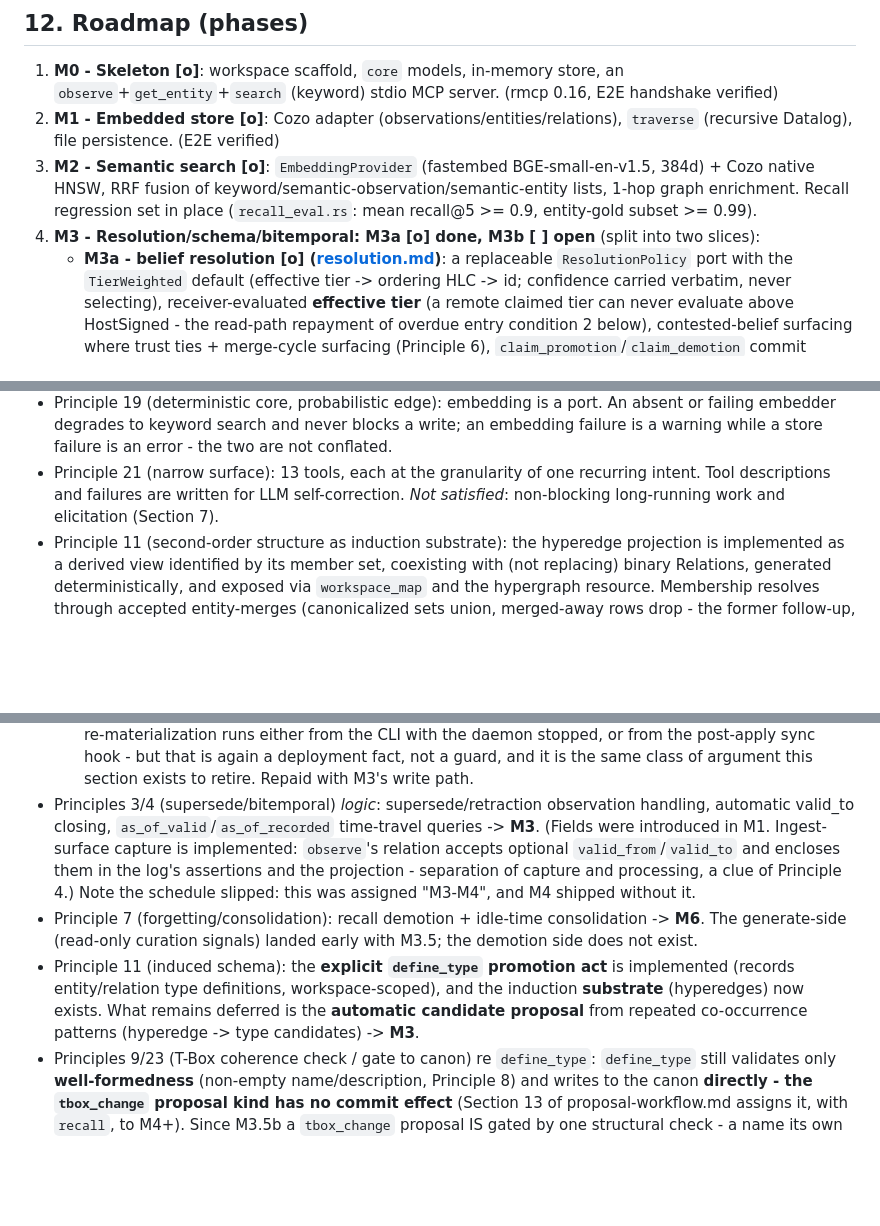
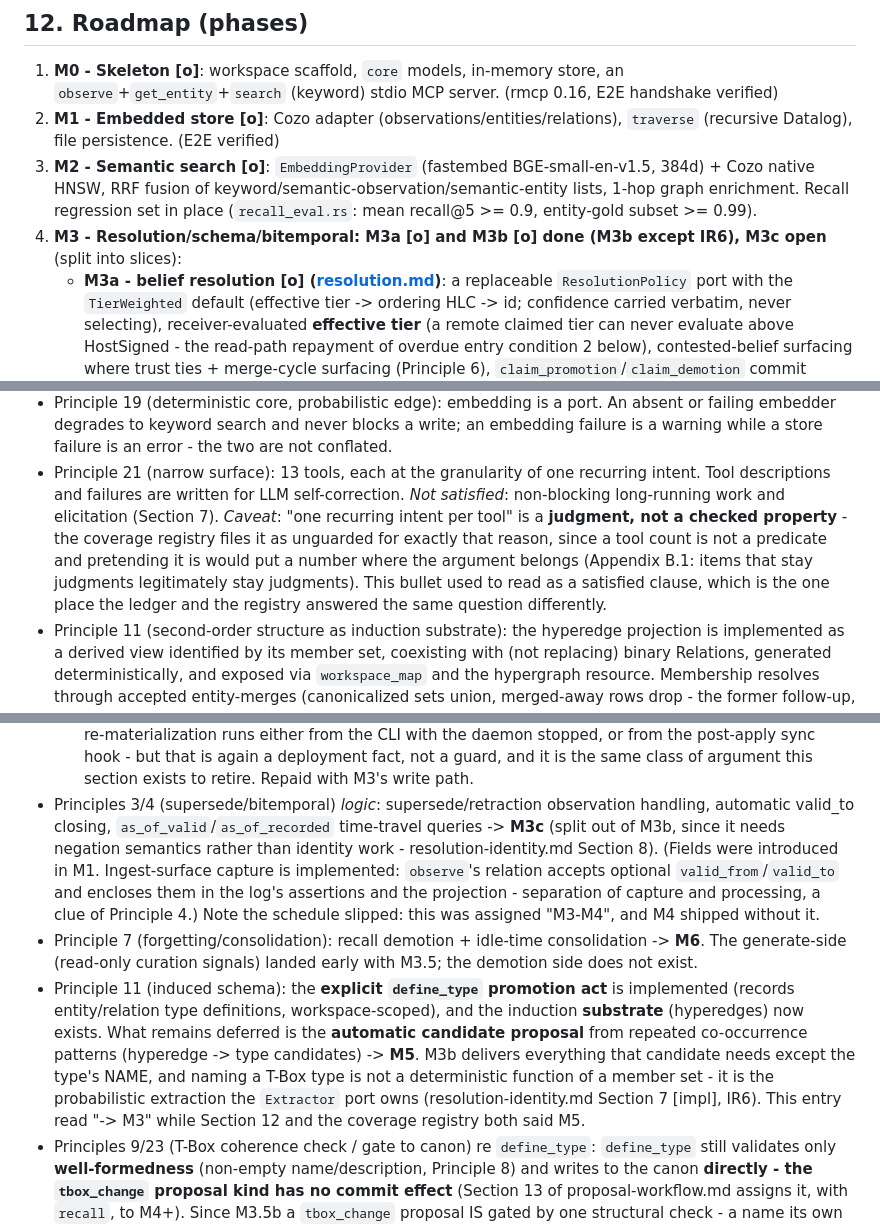
Before and after one commit to Ashon/supragnosis, a Markdown page: docs/architecture.md, 3 parts joined by grey strips. Rendered like a GitHub page; blank space fills up the shorter version.

Commit message:
docs(architecture): stop the ledger and the registry answering differently
Section 14 is supposed to be the record the coverage registry mechanizes, so a
milestone that differs between them means one of the two is lying about what is
owed. Four places had drifted:

- The M3 roadmap headline still read "M3b [ ] open" while the document's own status
  line, the M3b sub-entry and README all say M3b landed except IR6.
- The P11 induction deferral pointed at M3; Section 12, resolution-identity.md and
  the registry all point at M5. Naming an induced type is not a function of a member
  set - it is extraction, and it rides the Extractor port.
- The bitemporal deferral pointed at M3; it was split out as M3c precisely because it
  needs negation semantics rather than identity work.
- P21's narrowness sat under "currently satisfied" while the registry files it as
  unguarded, on the grounds that a tool count is not a predicate. The registry is
  right, so the bullet now says narrowness is a judgment - which is what Appendix B.1
  reserves for items that cannot be mechanized.

No code changes; the claims about what is implemented are unchanged.

```diff
--- a/docs/architecture.md
+++ b/docs/architecture.md
@@ -469,7 +469,7 @@ HTTP-over-UDS client (`curl --unix-socket`).
 3. **M2 - Semantic search [o]**: `EmbeddingProvider` (fastembed BGE-small-en-v1.5, 384d) + Cozo native
    HNSW, RRF fusion of keyword/semantic-observation/semantic-entity lists, 1-hop graph enrichment.
    Recall regression set in place (`recall_eval.rs`: mean recall@5 >= 0.9, entity-gold subset >= 0.99).
-4. **M3 - Resolution/schema/bitemporal: M3a [o] done, M3b [ ] open** (split into two slices):
+4. **M3 - Resolution/schema/bitemporal: M3a [o] and M3b [o] done (M3b except IR6), M3c open** (split into slices):
    - **M3a - belief resolution [o] ([resolution.md](resolution.md))**: a replaceable
      `ResolutionPolicy` port with the `TierWeighted` default (effective tier -> ordering HLC -> id;
      confidence carried verbatim, never selecting), receiver-evaluated **effective tier** (a remote
@@ -637,7 +637,12 @@ Each milestone does not satisfy the entire set of principles at once. Below is a
   store failure is an error - the two are not conflated.
 - Principle 21 (narrow surface): 13 tools, each at the granularity of one recurring intent. Tool
   descriptions and failures are written for LLM self-correction. *Not satisfied*: non-blocking
-  long-running work and elicitation (Section 7).
+  long-running work and elicitation (Section 7). *Caveat*: "one recurring intent per tool" is a
+  **judgment, not a checked property** - the coverage registry files it as unguarded for exactly that
+  reason, since a tool count is not a predicate and pretending it is would put a number where the
+  argument belongs (Appendix B.1: items that stay judgments legitimately stay judgments). This bullet
+  used to read as a satisfied clause, which is the one place the ledger and the registry answered the
+  same question differently.
 - Principle 11 (second-order structure as induction substrate): the hyperedge projection is implemented as
   a derived view identified by its member set, coexisting with (not replacing) binary Relations, generated
   deterministically, and exposed via `workspace_map` and the hypergraph resource. Membership resolves
@@ -709,7 +714,8 @@ Each milestone does not satisfy the entire set of principles at once. Below is a
   post-apply sync hook - but that is again a deployment fact, not a guard, and it is the same class of argument this
   section exists to retire. Repaid with M3's write path.
 - Principles 3/4 (supersede/bitemporal) *logic*: supersede/retraction observation handling, automatic valid_to closing,
-  `as_of_valid`/`as_of_recorded` time-travel queries -> **M3**. (Fields were introduced in M1.
+  `as_of_valid`/`as_of_recorded` time-travel queries -> **M3c** (split out of M3b, since it needs negation
+  semantics rather than identity work - resolution-identity.md Section 8). (Fields were introduced in M1.
   Ingest-surface capture is implemented: `observe`'s relation accepts optional `valid_from`/`valid_to` and encloses them in
   the log's assertions and the projection - separation of capture and processing, a clue of Principle 4.)
   Note the schedule slipped: this was assigned "M3-M4", and M4 shipped without it.
@@ -717,7 +723,11 @@ Each milestone does not satisfy the entire set of principles at once. Below is a
   generate-side (read-only curation signals) landed early with M3.5; the demotion side does not exist.
 - Principle 11 (induced schema): the **explicit `define_type` promotion act** is implemented (records entity/relation type
   definitions, workspace-scoped), and the induction **substrate** (hyperedges) now exists. What remains deferred is the
-  **automatic candidate proposal** from repeated co-occurrence patterns (hyperedge -> type candidates) -> **M3**.
+  **automatic candidate proposal** from repeated co-occurrence patterns (hyperedge -> type candidates) -> **M5**.
+  M3b delivers everything that candidate needs except the type's NAME, and naming a T-Box type is not a
+  deterministic function of a member set - it is the probabilistic extraction the `Extractor` port owns
+  (resolution-identity.md Section 7 [impl], IR6). This entry read "-> M3" while Section 12 and the coverage
+  registry both said M5.
 - Principles 9/23 (T-Box coherence check / gate to canon) re `define_type`: `define_type` still validates only
   **well-formedness** (non-empty name/description, Principle 8) and writes to the canon **directly - the `tbox_change`
   proposal kind has no commit effect** (Section 13 of proposal-workflow.md assigns it, with `recall`, to M4+).
```
